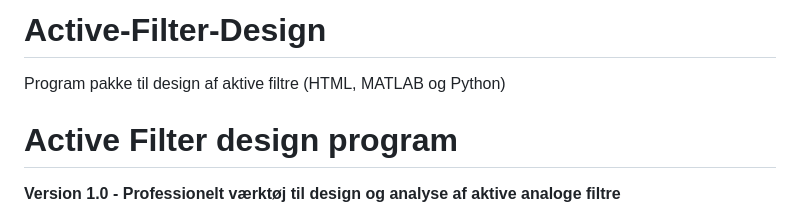
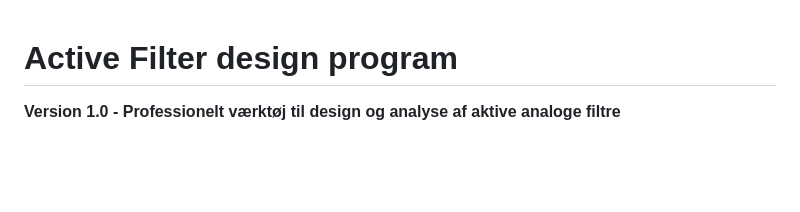
Before and after one commit to janengelbrecht/Active-Filter-Design, a Markdown page: README.md, the part around the change. GitHub-like rendering; blank space fills up the shorter version.

```diff
--- a/README.md
+++ b/README.md
@@ -1,6 +1,3 @@
-# Active-Filter-Design
-Program pakke til design af aktive filtre (HTML, MATLAB og Python)
-
 # Active Filter design program
 **Version 1.0 - Professionelt værktøj til design og analyse af aktive analoge filtre**
 
```
